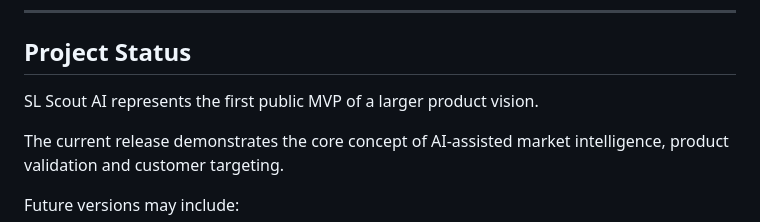
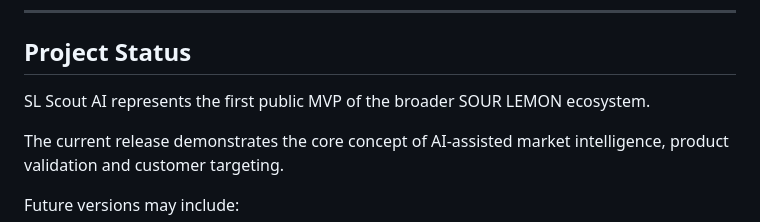
Before and after one commit to mahbejam/sl-scout-ai, a Markdown page: README.md, the part around the change. GitHub-like rendering.

```diff
--- a/README.md
+++ b/README.md
@@ -153,7 +153,7 @@ SL Scout is one product in the **SOUR LEMON** portfolio — a suite of AI-powere
 
 ## Project Status
 
-SL Scout AI represents the first public MVP of a larger product vision.
+SL Scout AI represents the first public MVP of the broader SOUR LEMON ecosystem.
 
 The current release demonstrates the core concept of AI-assisted market intelligence, product validation and customer targeting.
 
```
